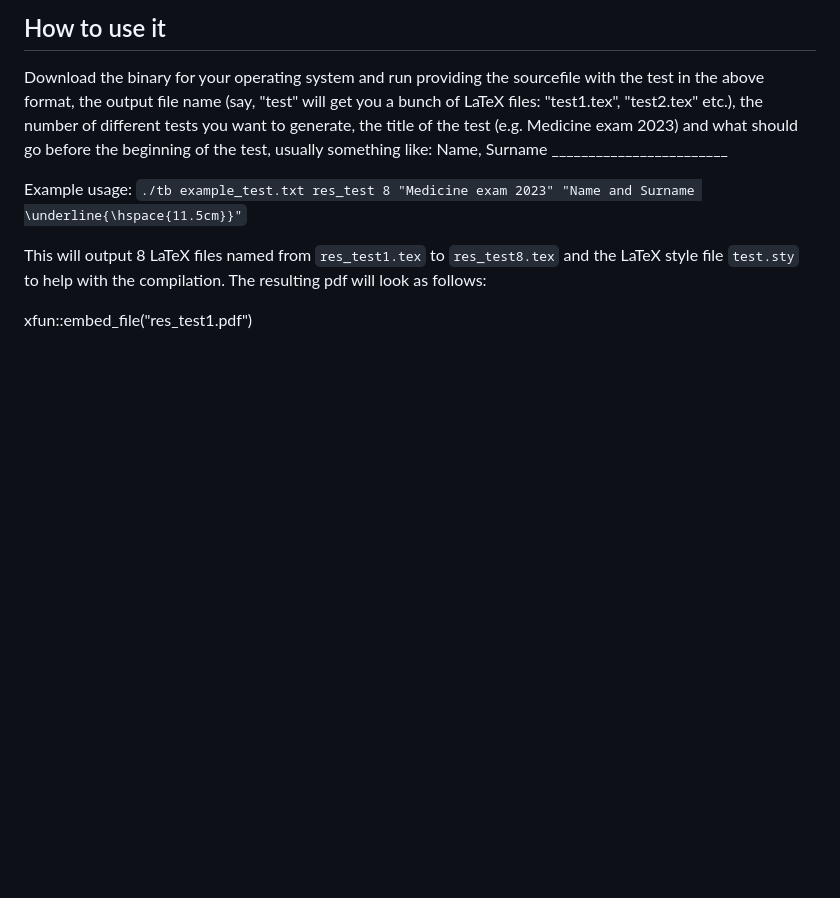
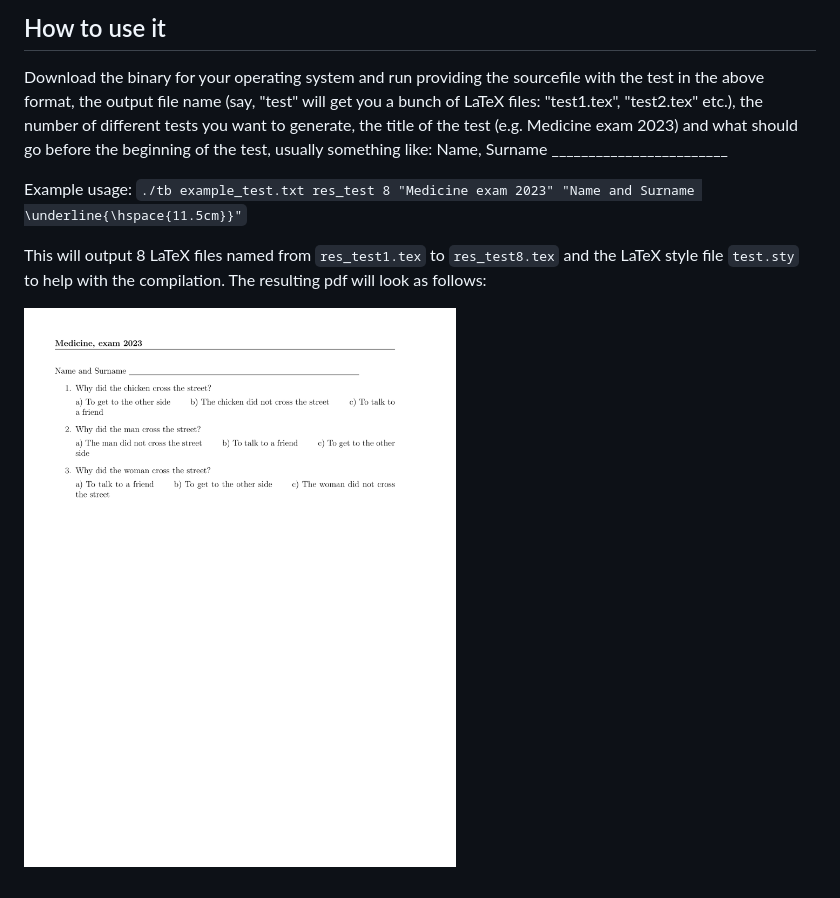
Before and after one commit to jaropis/testbuilder, a Markdown page: README.md, the part around the change. GitHub-like rendering; pictures changed too: res_test1.png (added); blank space fills up the shorter version.

Commit message:
png

```diff
--- a/README.md
+++ b/README.md
@@ -24,4 +24,4 @@ Example usage:
 
 This will output 8 LaTeX files named from `res_test1.tex` to `res_test8.tex` and the LaTeX style file `test.sty` to help with the compilation. The resulting pdf will look as follows:
 
-xfun::embed_file("res_test1.pdf")
+![compiled_test](res_test1.png)
```
